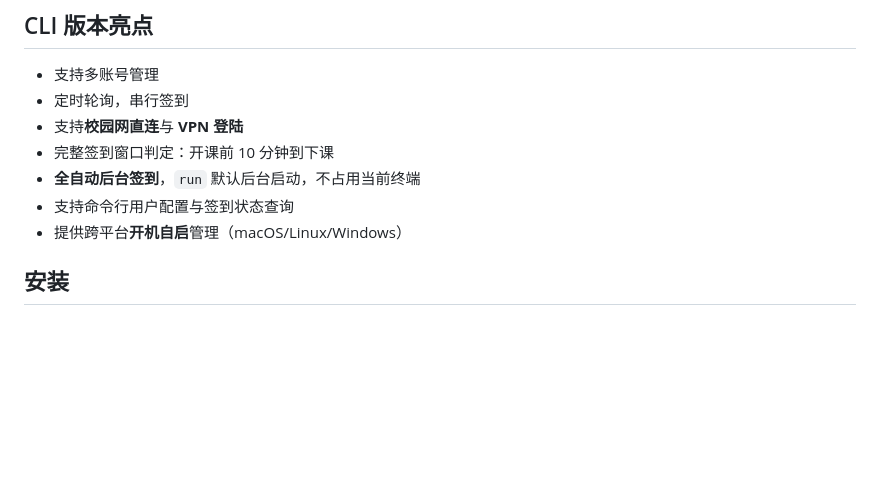
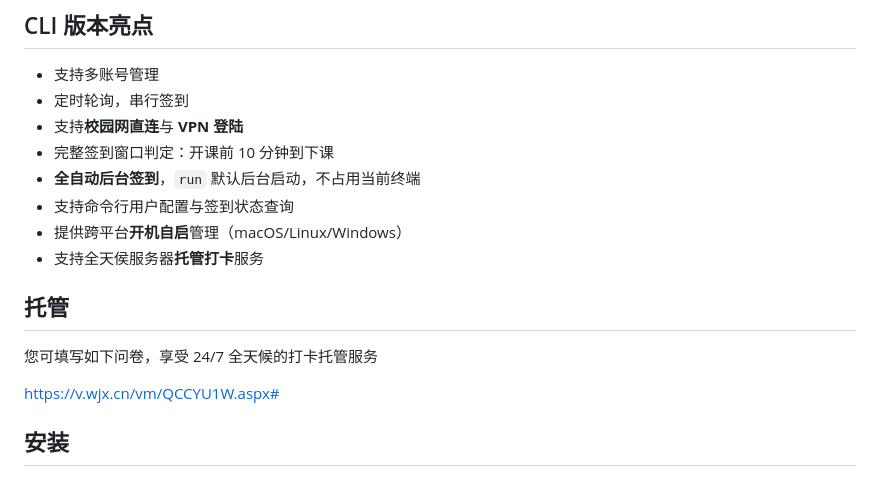
Before and after one commit to DeNeRATe-cool/AutoSign, a Markdown page: README.md, the part around the change. Rendered like a GitHub page; blank space fills up the shorter version.

Commit message:
Add hosting service information to README
Added section for 24/7 punch-in hosting service.

```diff
--- a/README.md
+++ b/README.md
@@ -33,6 +33,13 @@
 - **全自动后台签到**，`run` 默认后台启动，不占用当前终端
 - 支持命令行用户配置与签到状态查询
 - 提供跨平台**开机自启**管理（macOS/Linux/Windows）
+- 支持全天侯服务器**托管打卡**服务
+
+## 托管
+
+您可填写如下问卷，享受 24/7 全天候的打卡托管服务
+
+https://v.wjx.cn/vm/QCCYU1W.aspx#
 
 ## 安装
 
```
